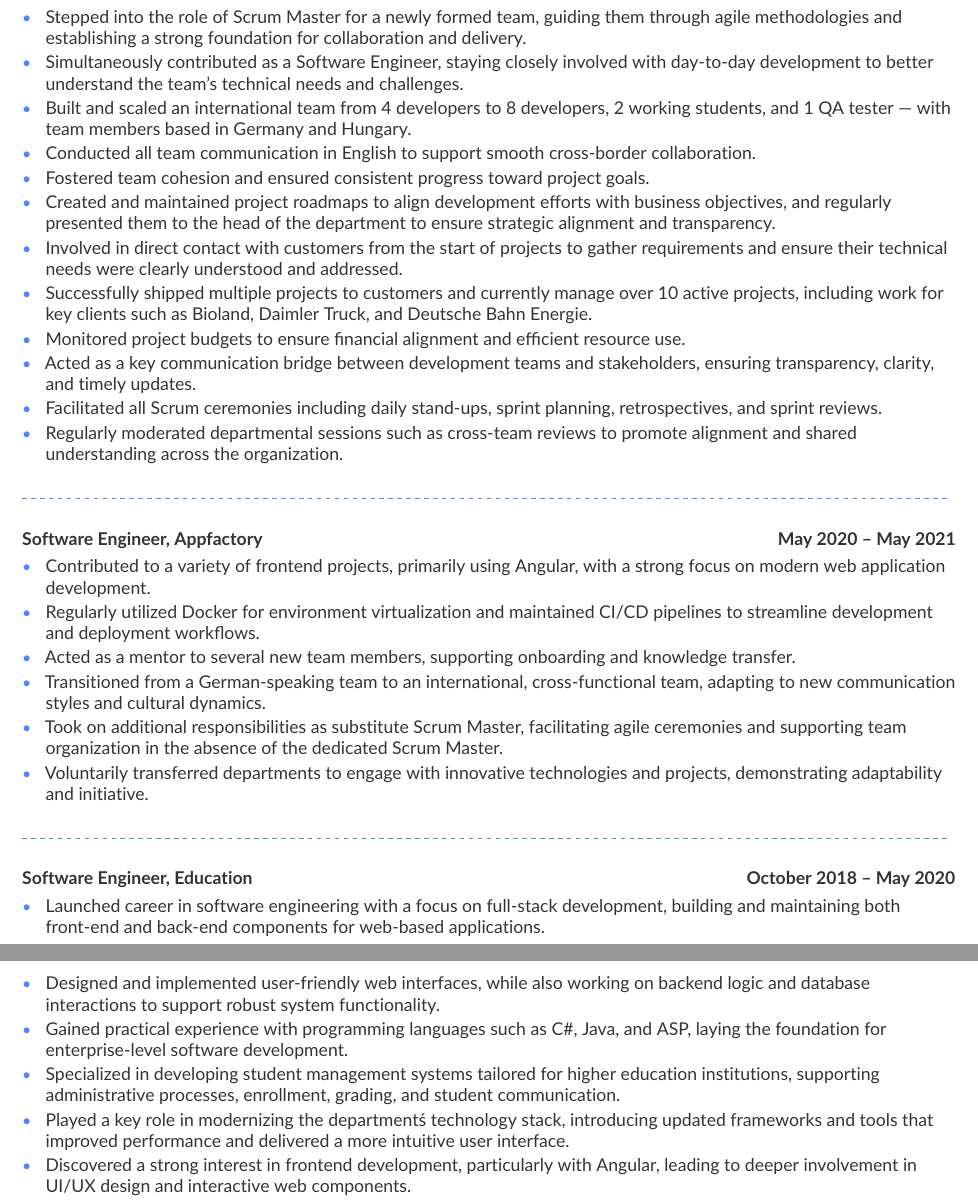
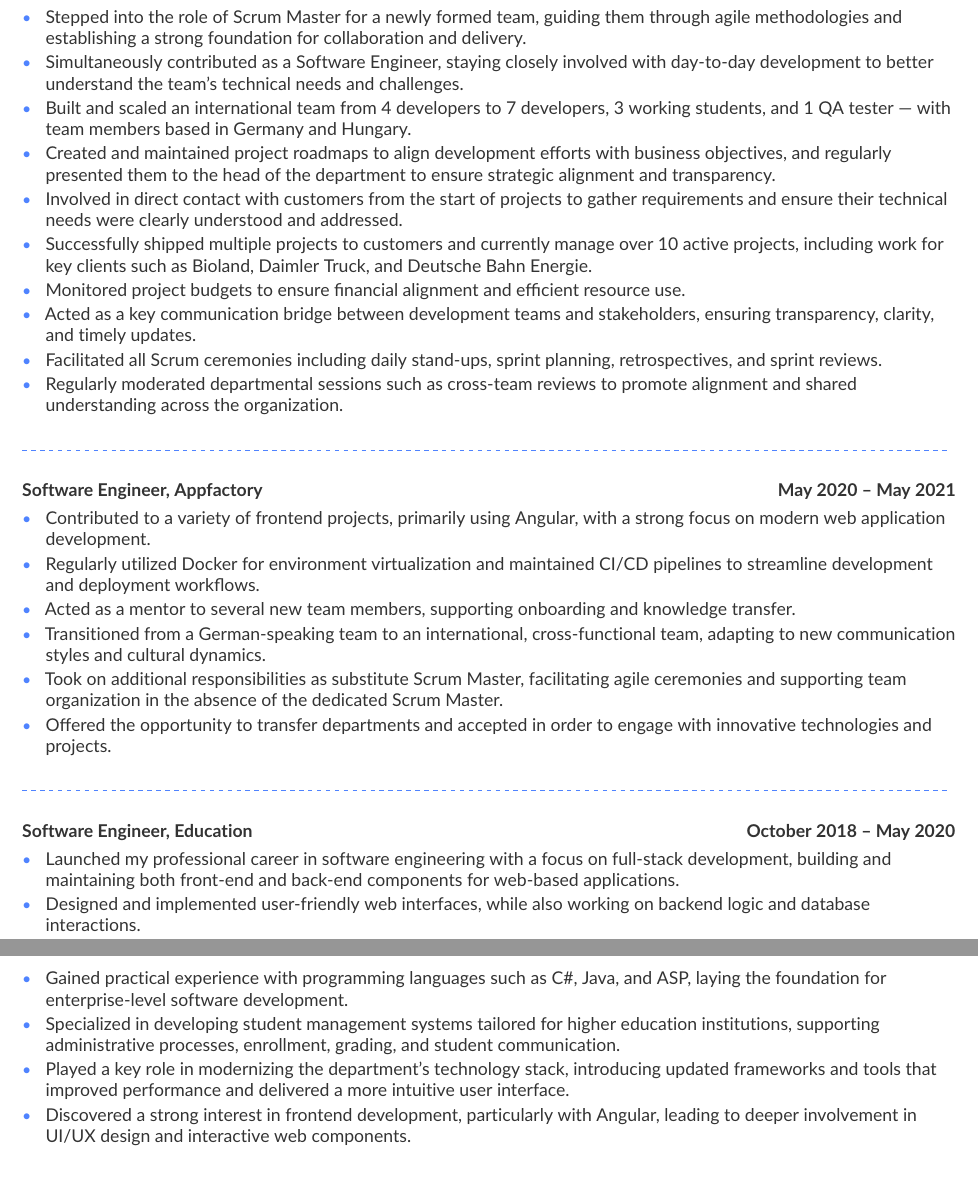
Before and after one commit to chrisguter/ChrisGuterCV, a LaTeX document (src/main.tex): two parts of pages 1 and 2 of 3 before the commit and two parts of pages 1 and 2 of 2 after it, joined at a grey line, cut so that both start at the same text. Compiled offline with pdfLaTeX.

Commit message:
altered some of the career texts

```diff
--- a/src/main.tex
+++ b/src/main.tex
@@ -51,11 +51,7 @@
 
         \item Simultaneously contributed as a Software Engineer, staying closely involved with day-to-day development to better understand the team’s technical needs and challenges.
 
-        \item Built and scaled an international team from 4 developers to 8 developers, 2 working students, and 1 QA tester — with team members based in Germany and Hungary.
-
-        \item Conducted all team communication in English to support smooth cross-border collaboration.
-
-        \item Fostered team cohesion and ensured consistent progress toward project goals.
+        \item Built and scaled an international team from 4 developers to 7 developers, 3 working students, and 1 QA tester — with team members based in Germany and Hungary.
 
         \item Created and maintained project roadmaps to align development efforts with business objectives, and regularly presented them to the head of the department to ensure strategic alignment and transparency.
 
@@ -93,7 +88,7 @@
 
         \item Took on additional responsibilities as substitute Scrum Master, facilitating agile ceremonies and supporting team organization in the absence of the dedicated Scrum Master.
 
-        \item Voluntarily transferred departments to engage with innovative technologies and projects, demonstrating adaptability and initiative.
+        \item Offered the opportunity to transfer departments and accepted in order to engage with innovative technologies and projects.
 
     \end{itemize}
 
@@ -107,15 +102,15 @@
     \vspace{0.2em}
     \begin{itemize}
 
-        \item Launched career in software engineering with a focus on full-stack development, building and maintaining both front-end and back-end components for web-based applications.
+        \item Launched my professional career in software engineering with a focus on full-stack development, building and maintaining both front-end and back-end components for web-based applications.
 
-        \item Designed and implemented user-friendly web interfaces, while also working on backend logic and database interactions to support robust system functionality.
+        \item Designed and implemented user-friendly web interfaces, while also working on backend logic and database interactions.
 
         \item Gained practical experience with programming languages such as C\#, Java, and ASP, laying the foundation for enterprise-level software development.
 
         \item Specialized in developing student management systems tailored for higher education institutions, supporting administrative processes, enrollment, grading, and student communication.
 
-        \item Played a key role in modernizing the department\'s technology stack, introducing updated frameworks and tools that improved performance and delivered a more intuitive user interface.
+        \item Played a key role in modernizing the department’s technology stack, introducing updated frameworks and tools that improved performance and delivered a more intuitive user interface.
 
         \item Discovered a strong interest in frontend development, particularly with Angular, leading to deeper involvement in UI/UX design and interactive web components.
 
```
Also changed, not shown: src/main.tex (1 more changed lines).
